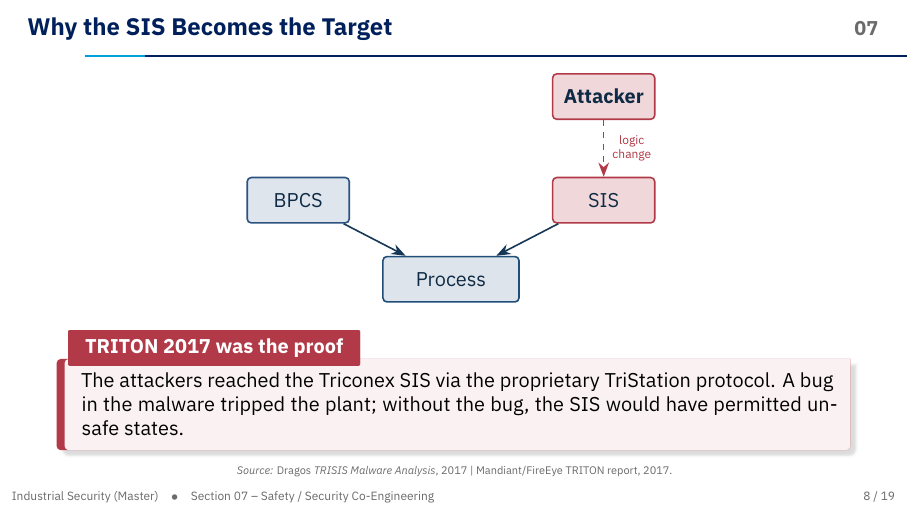
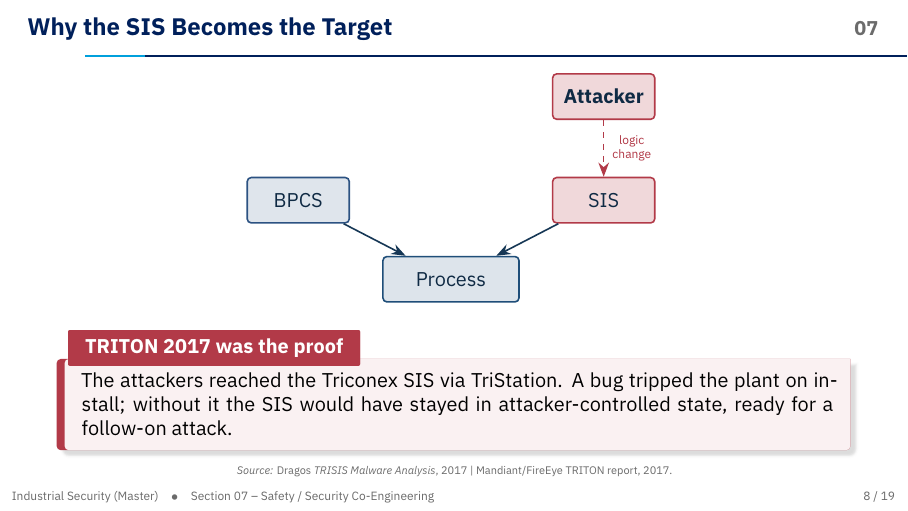
Before and after one commit to mniedermaier/industrialSecurityLecture, LaTeX slides (master/sections/07-safety-security/slides.tex): page 12 of 25. Compiled offline with XeLaTeX.

Commit message:
slides: Master 07 TRITON narrative tightening
Replace "the SIS would have permitted unsafe states" with "stayed in
attacker-controlled state, ready for a follow-on attack" -- a
more accurate pre-positioning framing per the Dragos/Mandiant
reports, and a shorter wording that fits the importantbox.

Co-Authored-By: Claude Opus 4.7 (1M context) <noreply@anthropic.com>

```diff
--- a/master/sections/07-safety-security/slides.tex
+++ b/master/sections/07-safety-security/slides.tex
@@ -110,7 +110,7 @@ A single \emph{Process Hazard \& Cyber-Hazard Register} -- one row per hazard, w
 \end{tikzpicture}
 \vspace{1mm}
 \begin{importantbox}{TRITON 2017 was the proof}
-The attackers reached the Triconex SIS via the proprietary TriStation protocol. A bug in the malware tripped the plant; without the bug, the SIS would have permitted unsafe states.
+The attackers reached the Triconex SIS via TriStation. A bug tripped the plant on install; without it the SIS would have stayed in attacker-controlled state, ready for a follow-on attack.
 \end{importantbox}
 \source{Dragos \emph{TRISIS Malware Analysis}, 2017 \textbar{} Mandiant/FireEye TRITON report, 2017.}
 \end{frame}
```
